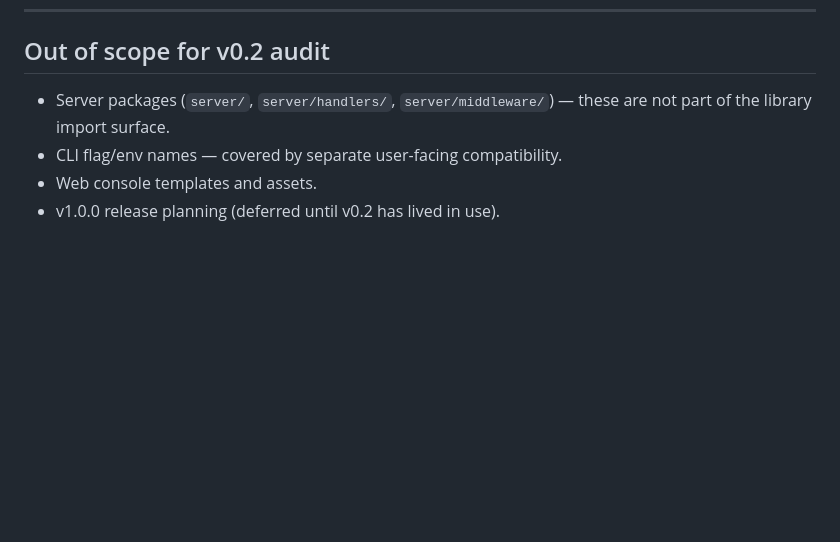
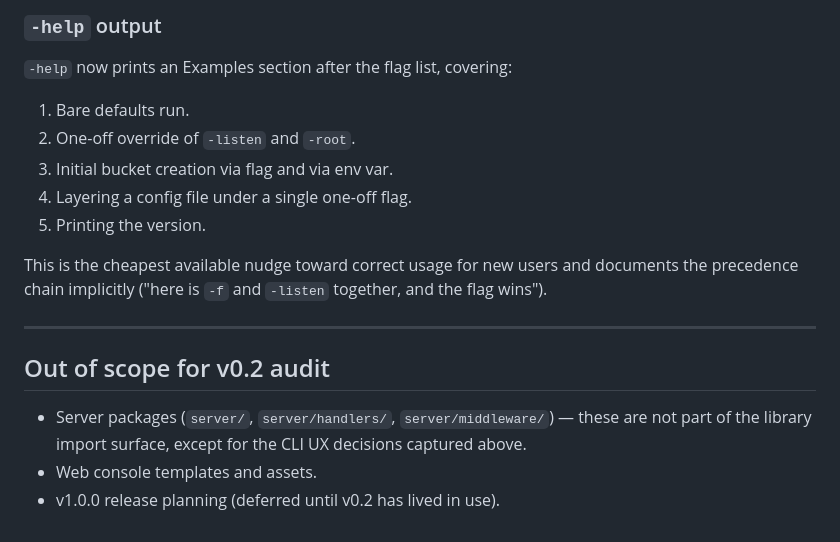
Before and after one commit to mojatter/s2, a Markdown page: docs/api-audit.md, the part around one of its changes. Rendered like a GitHub page; blank space fills up the shorter version.

```diff
--- a/docs/api-audit.md
+++ b/docs/api-audit.md
@@ -277,7 +357,23 @@ Non-breaking improvements bundled in the same release:
+### `-help` output
+
+`-help` now prints an Examples section after the flag list, covering:
+
+1. Bare defaults run.
+2. One-off override of `-listen` and `-root`.
+3. Initial bucket creation via flag and via env var.
+4. Layering a config file under a single one-off flag.
+5. Printing the version.
+
+This is the cheapest available nudge toward correct usage for new
+users and documents the precedence chain implicitly ("here is `-f`
+and `-listen` together, and the flag wins").
+
+---
+
 ## Out of scope for v0.2 audit
 
 - Server packages (`server/`, `server/handlers/`, `server/middleware/`) —
-  these are not part of the library import surface.
-- CLI flag/env names — covered by separate user-facing compatibility.
+  these are not part of the library import surface, except for the
+  CLI UX decisions captured above.
 - Web console templates and assets.
 - v1.0.0 release planning (deferred until v0.2 has lived in use).
```
Also changed, not shown: other parts of docs/api-audit.md (+80 -0 lines).
